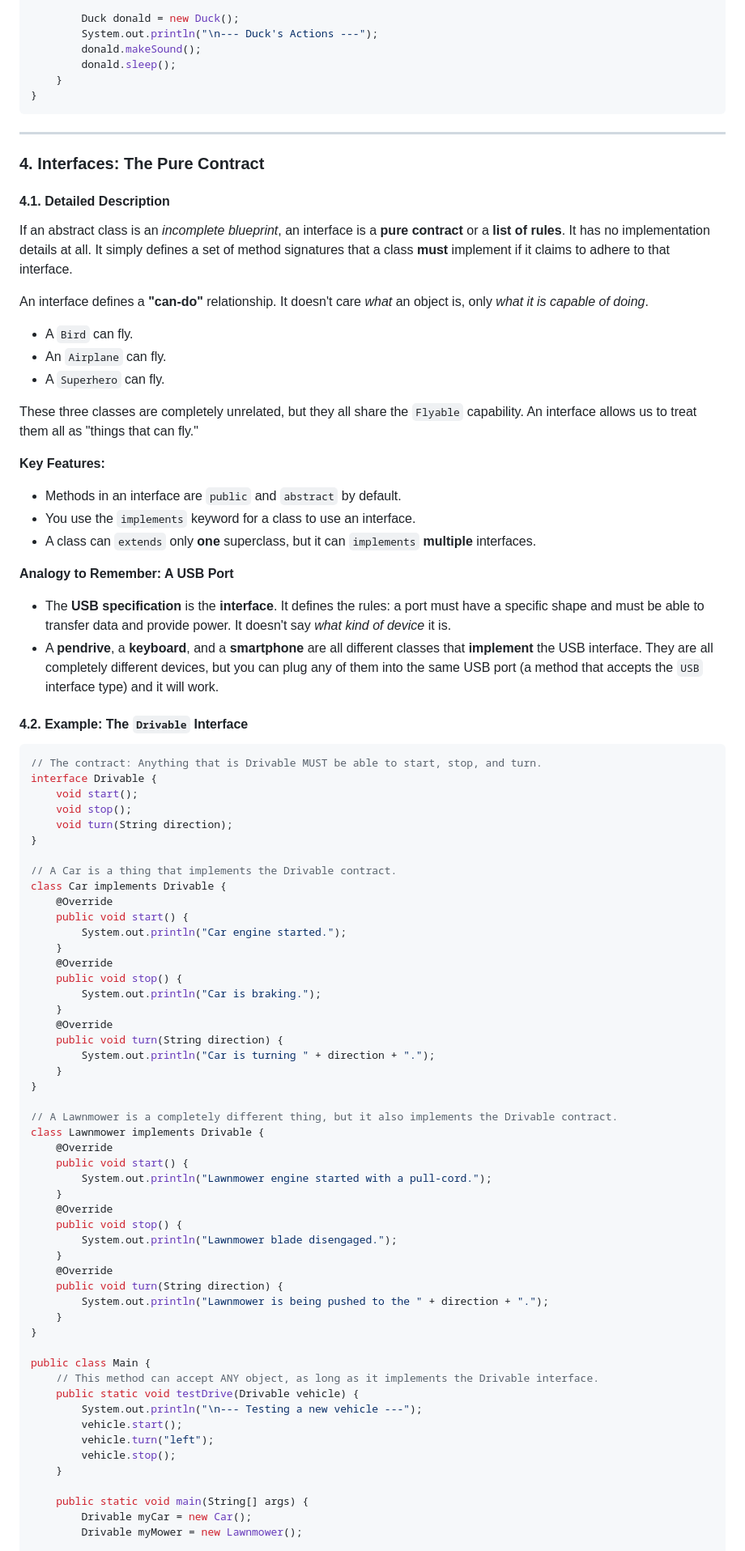
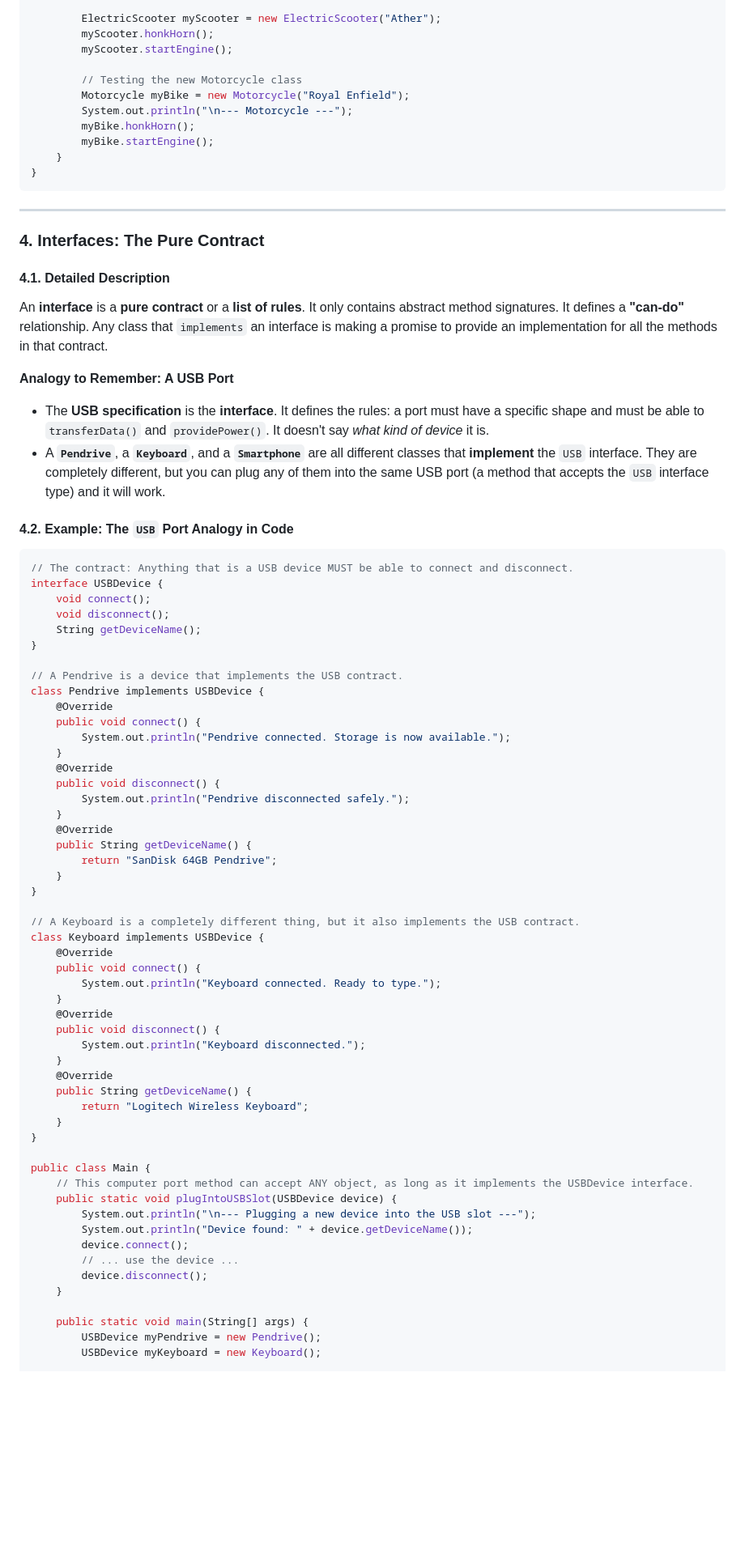
Before and after one commit to harileexyz/java-material, a Markdown page: revision/class_object_abstract_interface.md, the part around the change printed below. Shown: that part at 81% size. Drawn GitHub-style; blank space fills up the shorter version.

````diff
--- a/revision/class_object_abstract_interface.md
+++ b/revision/class_object_abstract_interface.md
@@ -330,8 +304,13 @@ public class Main {
 
-        Duck donald = new Duck();
-        System.out.println("\n--- Duck's Actions ---");
-        donald.makeSound();
-        donald.sleep();
+        ElectricScooter myScooter = new ElectricScooter("Ather");
+        myScooter.honkHorn();
+        myScooter.startEngine();
+
+        // Testing the new Motorcycle class
+        Motorcycle myBike = new Motorcycle("Royal Enfield");
+        System.out.println("\n--- Motorcycle ---");
+        myBike.honkHorn();
+        myBike.startEngine();
     }
 }
 ```
@@ -342,76 +321,64 @@ public class Main {
 
 #### **4.1. Detailed Description**
 
-If an abstract class is an *incomplete blueprint*, an interface is a **pure contract** or a **list of rules**. It has no implementation details at all. It simply defines a set of method signatures that a class **must** implement if it claims to adhere to that interface.
-
-An interface defines a **"can-do"** relationship. It doesn't care *what* an object is, only *what it is capable of doing*.
-
-*   A `Bird` can fly.
-*   An `Airplane` can fly.
-*   A `Superhero` can fly.
-
-These three classes are completely unrelated, but they all share the `Flyable` capability. An interface allows us to treat them all as "things that can fly."
-
-**Key Features:**
-*   Methods in an interface are `public` and `abstract` by default.
-*   You use the `implements` keyword for a class to use an interface.
-*   A class can `extends` only **one** superclass, but it can `implements` **multiple** interfaces.
+An **interface** is a **pure contract** or a **list of rules**. It only contains abstract method signatures. It defines a **"can-do"** relationship. Any class that `implements` an interface is making a promise to provide an implementation for all the methods in that contract.
 
 **Analogy to Remember: A USB Port**
-*   The **USB specification** is the **interface**. It defines the rules: a port must have a specific shape and must be able to transfer data and provide power. It doesn't say *what kind of device* it is.
-*   A **pendrive**, a **keyboard**, and a **smartphone** are all different classes that **implement** the USB interface. They are all completely different devices, but you can plug any of them into the same USB port (a method that accepts the `USB` interface type) and it will work.
+*   The **USB specification** is the **interface**. It defines the rules: a port must have a specific shape and must be able to `transferData()` and `providePower()`. It doesn't say *what kind of device* it is.
+*   A **`Pendrive`**, a **`Keyboard`**, and a **`Smartphone`** are all different classes that **implement** the `USB` interface. They are completely different, but you can plug any of them into the same USB port (a method that accepts the `USB` interface type) and it will work.
 
-#### **4.2. Example: The `Drivable` Interface**
+#### **4.2. Example: The `USB` Port Analogy in Code**
 ```java
-// The contract: Anything that is Drivable MUST be able to start, stop, and turn.
-interface Drivable {
-    void start();
-    void stop();
-    void turn(String direction);
+// The contract: Anything that is a USB device MUST be able to connect and disconnect.
+interface USBDevice {
+    void connect();
+    void disconnect();
+    String getDeviceName();
 }
 
-// A Car is a thing that implements the Drivable contract.
-class Car implements Drivable {
+// A Pendrive is a device that implements the USB contract.
+class Pendrive implements USBDevice {
     @Override
-    public void start() {
-        System.out.println("Car engine started.");
+    public void connect() {
+        System.out.println("Pendrive connected. Storage is now available.");
     }
     @Override
-    public void stop() {
-        System.out.println("Car is braking.");
+    public void disconnect() {
+        System.out.println("Pendrive disconnected safely.");
     }
     @Override
-    public void turn(String direction) {
-        System.out.println("Car is turning " + direction + ".");
+    public String getDeviceName() {
+        return "SanDisk 64GB Pendrive";
     }
 }
 
-// A Lawnmower is a completely different thing, but it also implements the Drivable contract.
-class Lawnmower implements Drivable {
+// A Keyboard is a completely different thing, but it also implements the USB contract.
+class Keyboard implements USBDevice {
     @Override
-    public void start() {
-        System.out.println("Lawnmower engine started with a pull-cord.");
+    public void connect() {
+        System.out.println("Keyboard connected. Ready to type.");
     }
     @Override
-    public void stop() {
-        System.out.println("Lawnmower blade disengaged.");
+    public void disconnect() {
+        System.out.println("Keyboard disconnected.");
     }
     @Override
-    public void turn(String direction) {
-        System.out.println("Lawnmower is being pushed to the " + direction + ".");
+    public String getDeviceName() {
+        return "Logitech Wireless Keyboard";
     }
 }
 
 public class Main {
-    // This method can accept ANY object, as long as it implements the Drivable interface.
-    public static void testDrive(Drivable vehicle) {
-        System.out.println("\n--- Testing a new vehicle ---");
-        vehicle.start();
-        vehicle.turn("left");
-        vehicle.stop();
+    // This computer port method can accept ANY object, as long as it implements the USBDevice interface.
+    public static void plugIntoUSBSlot(USBDevice device) {
+        System.out.println("\n--- Plugging a new device into the USB slot ---");
+        System.out.println("Device found: " + device.getDeviceName());
+        device.connect();
+        // ... use the device ...
+        device.disconnect();
     }
 
     public static void main(String[] args) {
-        Drivable myCar = new Car();
-        Drivable myMower = new Lawnmower();
+        USBDevice myPendrive = new Pendrive();
+        USBDevice myKeyboard = new Keyboard();
 
````
Also changed, not shown: other parts of revision/class_object_abstract_interface.md (+206 -240 lines).
